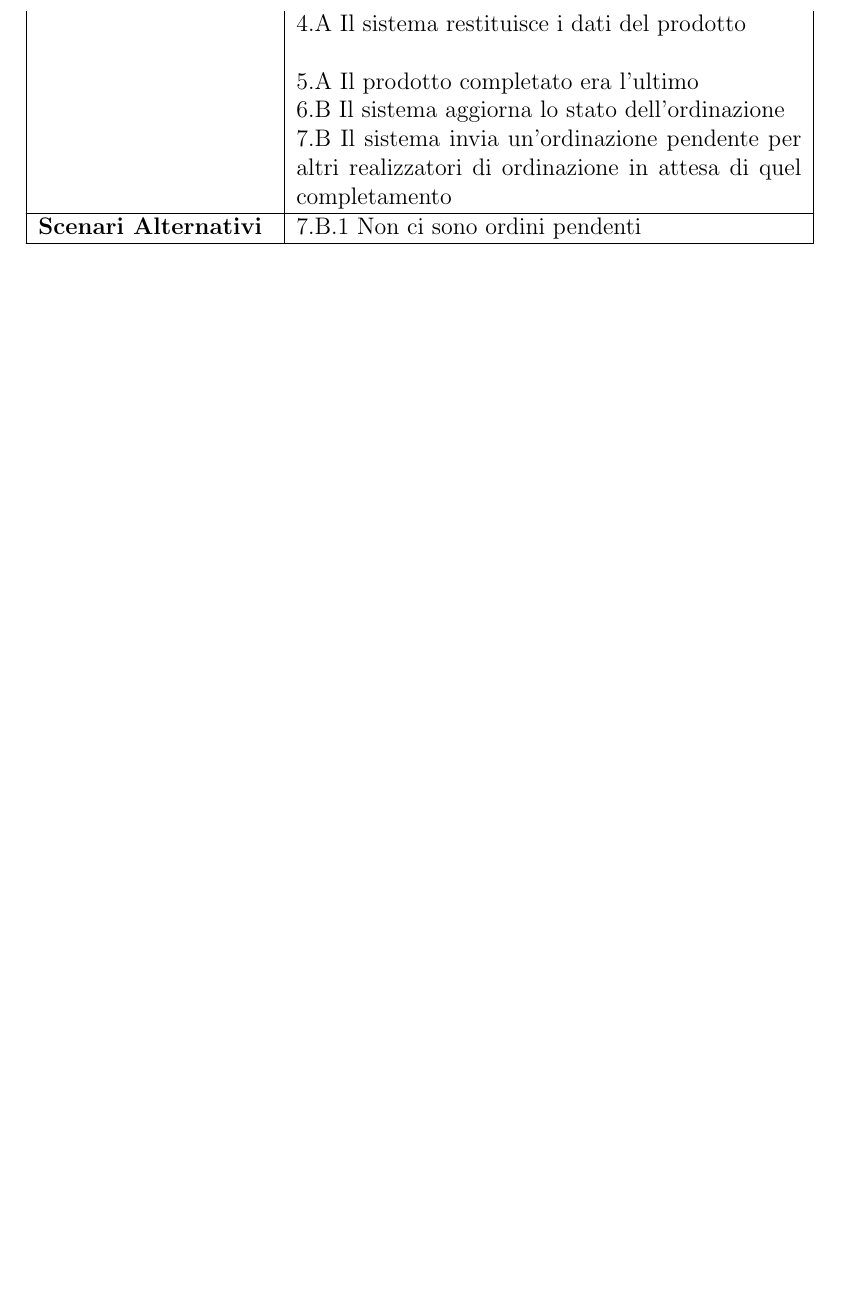
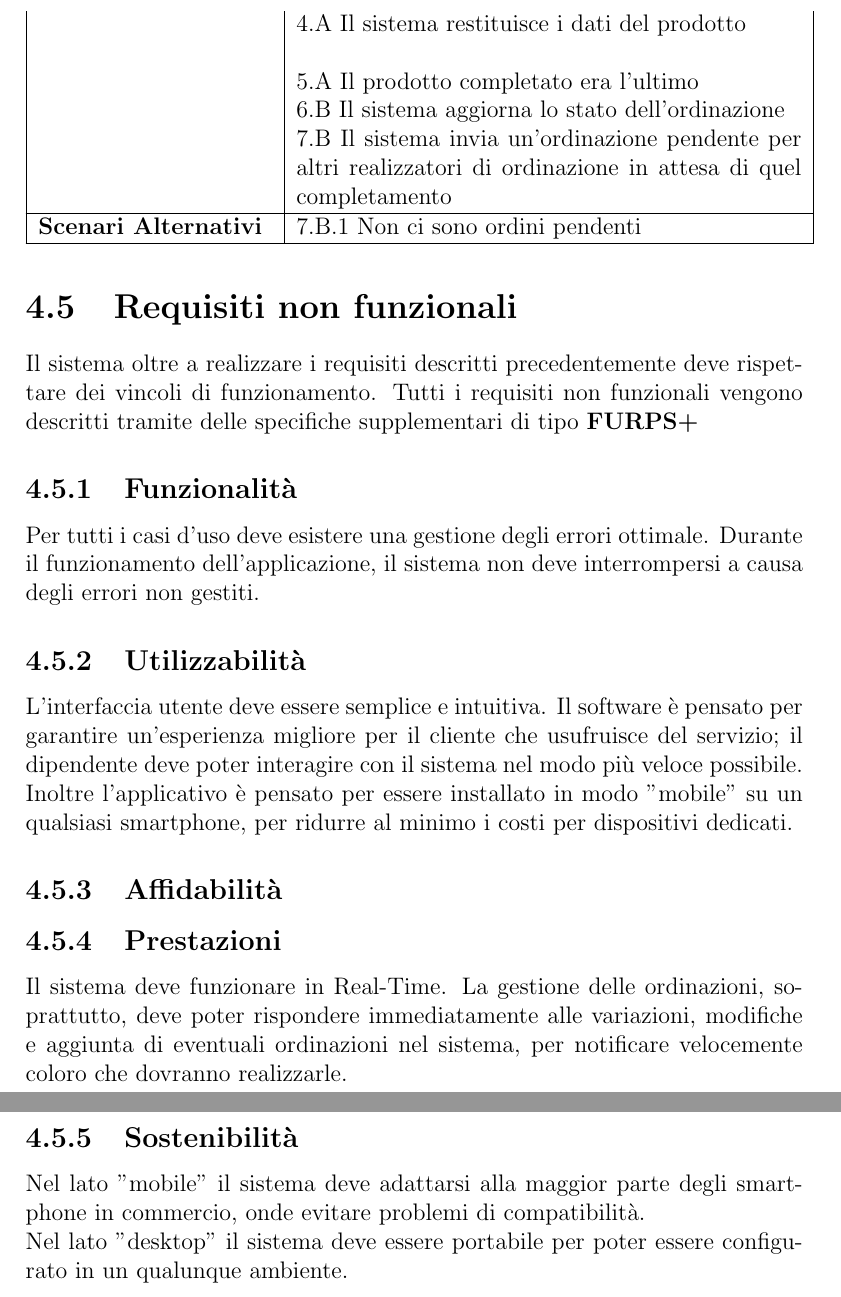
Before and after one commit to AntonioEmmanuele/Models-Doc_SAD-Project-GGNA, a LaTeX book (Documentation/LaTex_Documentation/main.tex, which reads Documentation/LaTex_Documentation/Capitoli/Specifica_dei_requisiti.tex): part of page 16 of 20 before the commit and two parts of pages 17 and 18 of 22 after it, the two joined at a grey line, cut so that both start at the same text, the shorter picture padded with empty space. Compiled offline with pdfLaTeX.

Commit message:
Fine Specifica dei Requisiti
+ Requisiti non funzionali

```diff
--- a/Documentation/LaTex_Documentation/Capitoli/Specifica_dei_requisiti.tex
+++ b/Documentation/LaTex_Documentation/Capitoli/Specifica_dei_requisiti.tex
@@ -237,3 +237,22 @@ La descrizione dettagliata è stata fatta solo per alcuni casi d'uso.
 	& 7.B.1 Non ci sono ordini pendenti \\
 	\hline
 \end{longtable}
+
+\section{Requisiti non funzionali}
+Il sistema oltre a realizzare i requisiti descritti precedentemente deve rispettare dei vincoli di funzionamento. Tutti i requisiti non funzionali vengono descritti tramite delle specifiche supplementari di tipo \textbf{FURPS+}
+
+\subsection{Funzionalità}
+Per tutti i casi d'uso deve esistere una gestione degli errori ottimale. Durante il funzionamento dell'applicazione, il sistema non deve interrompersi a causa degli errori non gestiti.
+
+\subsection{Utilizzabilità}
+L'interfaccia utente deve essere semplice e intuitiva. Il software è pensato per garantire un'esperienza migliore per il cliente che usufruisce del servizio; il dipendente deve poter interagire con il sistema nel modo più veloce possibile.
+\\Inoltre l'applicativo è pensato per essere installato in modo "mobile" su un qualsiasi smartphone, per ridurre al minimo i costi per dispositivi dedicati.
+
+\subsection{Affidabilità}
+
+\subsection{Prestazioni}
+Il sistema deve funzionare in Real-Time. La gestione delle ordinazioni, soprattutto, deve poter rispondere immediatamente alle variazioni, modifiche e aggiunta di eventuali ordinazioni nel sistema, per notificare velocemente coloro che dovranno realizzarle.
+
+\subsection{Sostenibilità}
+Nel lato "mobile" il sistema deve adattarsi alla maggior parte degli smartphone in commercio, onde evitare problemi di compatibilità. \\
+Nel lato "desktop" il sistema deve essere portabile per poter essere configurato in un qualunque ambiente.
```
Also changed, not shown: Documentation/LaTex_Documentation/Capitoli/Documento_di_visione.tex (+1 -1 lines), Documentation/LaTex_Documentation/Capitoli/Analisi_dei_requisiti.tex (line endings or trailing spaces), Documentation/LaTex_Documentation/main.pdf, Documentation/LaTex_Documentation/Capitoli/Specifica_dei_requisiti.tex (4 more changed lines), 10 other files.
